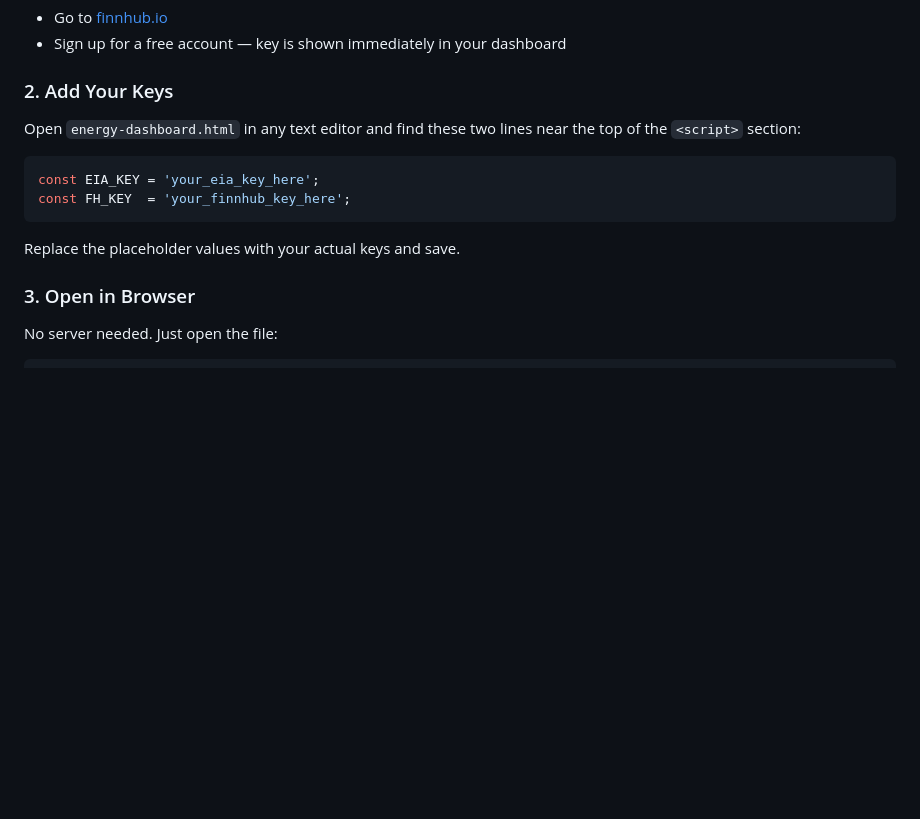
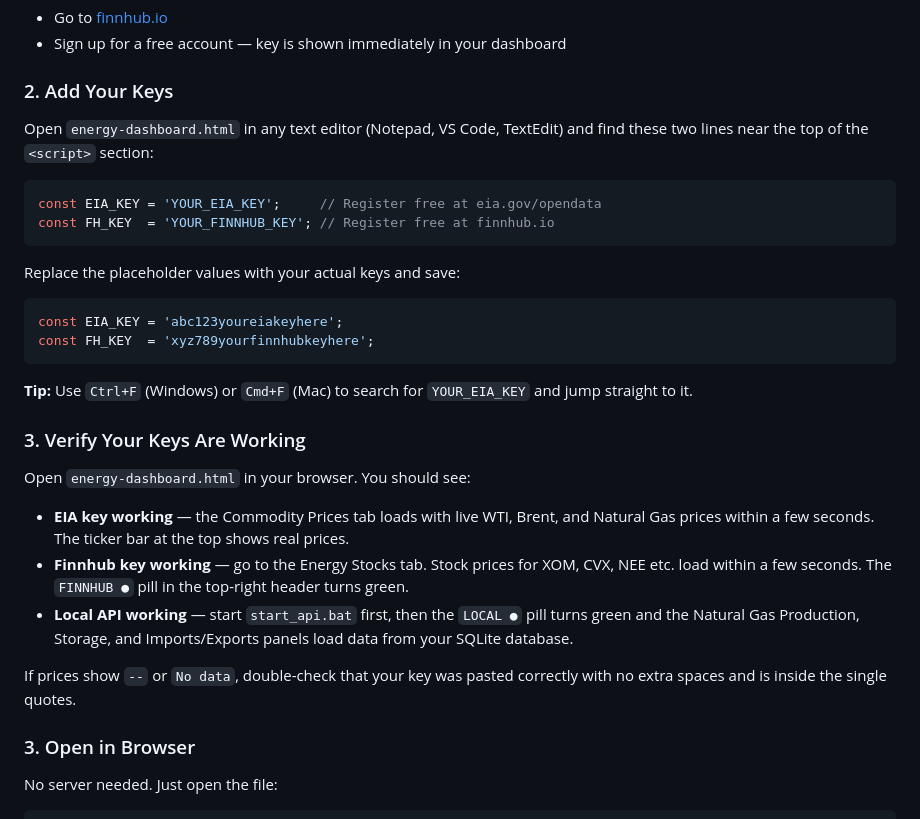
Before and after one commit to tarzen77z-star/EnergyDashboard, a Markdown page: README.md, the part around the change. Rendered like a GitHub page; blank space fills up the shorter version.

````diff
--- a/README.md
+++ b/README.md
@@ -42,14 +42,31 @@ A Bloomberg-style dark-theme energy market dashboard built as a single HTML file
 
 ### 2. Add Your Keys
 
-Open `energy-dashboard.html` in any text editor and find these two lines near the top of the `<script>` section:
+Open `energy-dashboard.html` in any text editor (Notepad, VS Code, TextEdit) and find these two lines near the top of the `<script>` section:
 
 ```javascript
-const EIA_KEY = 'your_eia_key_here';
-const FH_KEY  = 'your_finnhub_key_here';
+const EIA_KEY = 'YOUR_EIA_KEY';     // Register free at eia.gov/opendata
+const FH_KEY  = 'YOUR_FINNHUB_KEY'; // Register free at finnhub.io
 ```
 
-Replace the placeholder values with your actual keys and save.
+Replace the placeholder values with your actual keys and save:
+
+```javascript
+const EIA_KEY = 'abc123youreiakeyhere';
+const FH_KEY  = 'xyz789yourfinnhubkeyhere';
+```
+
+**Tip:** Use `Ctrl+F` (Windows) or `Cmd+F` (Mac) to search for `YOUR_EIA_KEY` and jump straight to it.
+
+### 3. Verify Your Keys Are Working
+
+Open `energy-dashboard.html` in your browser. You should see:
+
+- **EIA key working** — the Commodity Prices tab loads with live WTI, Brent, and Natural Gas prices within a few seconds. The ticker bar at the top shows real prices.
+- **Finnhub key working** — go to the Energy Stocks tab. Stock prices for XOM, CVX, NEE etc. load within a few seconds. The `FINNHUB ●` pill in the top-right header turns green.
+- **Local API working** — start `start_api.bat` first, then the `LOCAL ●` pill turns green and the Natural Gas Production, Storage, and Imports/Exports panels load data from your SQLite database.
+
+If prices show `--` or `No data`, double-check that your key was pasted correctly with no extra spaces and is inside the single quotes.
 
 ### 3. Open in Browser
 
````
